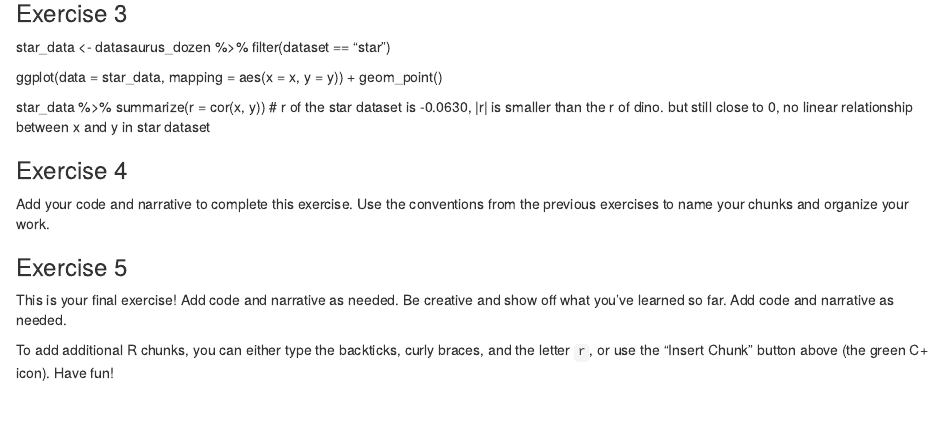
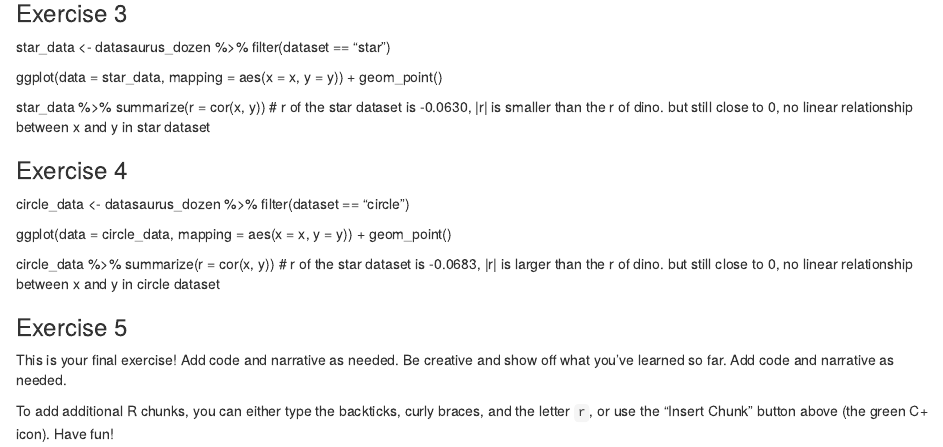
Before and after one commit to smasongarrison/lab-01-hello-r_YX10178, an R Markdown document (lab-01-hello-r.Rmd): the page in a window 1100 px wide, from 610 px down. The pictures show the output file lab-01-hello-r.html that the author committed with the source, opened offline.

Commit message:
Added answer for Ex 4

````diff
--- a/lab-01-hello-r.Rmd
+++ b/lab-01-hello-r.Rmd
@@ -57,17 +57,19 @@ star_data %>%
   summarize(r = cor(x, y))
 # r of the star dataset is -0.0630, |r| is smaller than the r of dino. but still close to 0, no linear relationship between x and y in star dataset
 
+
 ### Exercise 4
+circle_data <- datasaurus_dozen %>%
+  filter(dataset == "circle")
 
-Add your code and narrative to complete this exercise. Use the conventions from the previous exercises to name your chunks and organize your work.
+ggplot(data = circle_data, mapping = aes(x = x, y = y)) +
+  geom_point()
 
-```{r}
+circle_data %>%
+  summarize(r = cor(x, y))
+# r of the star dataset is -0.0683, |r| is larger than the r of dino. but still close to 0, no linear relationship between x and y in circle dataset
 
-```
 
-```{r}
-
-```
 
 ### Exercise 5
 
````
Also changed, not shown: lab-01-hello-r.html.
